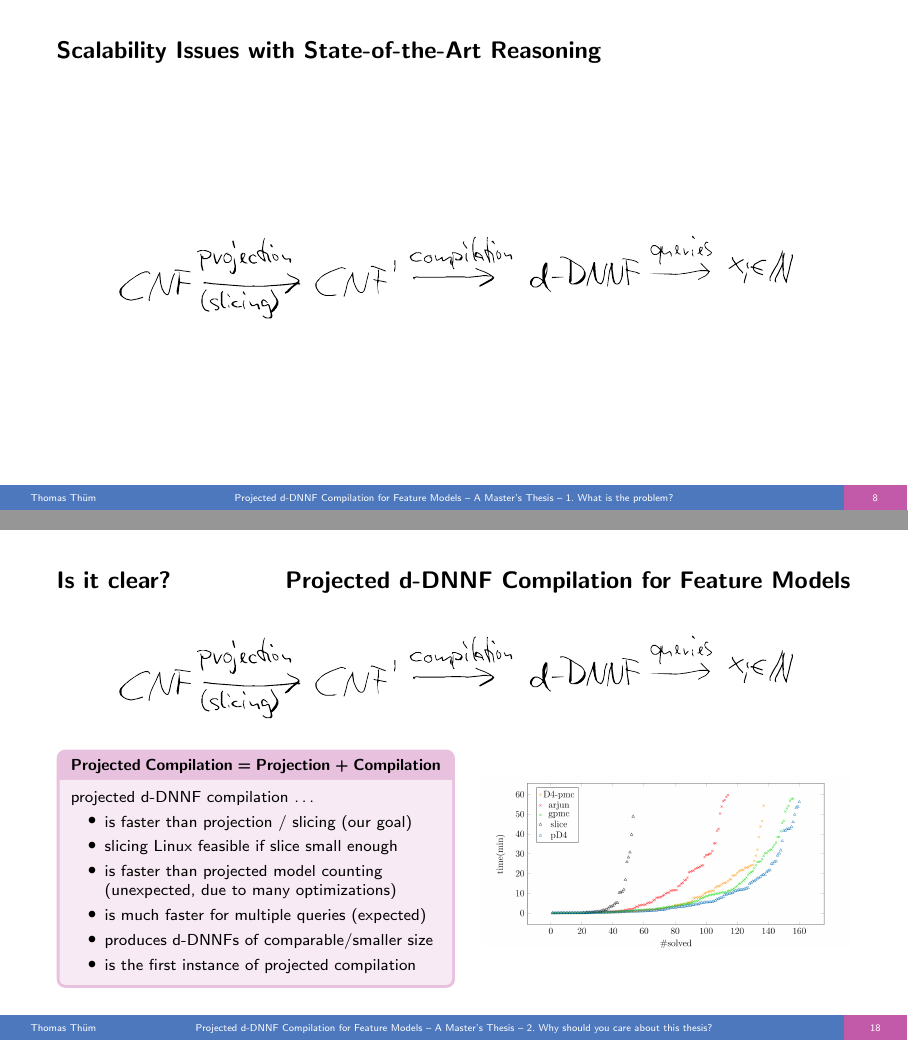
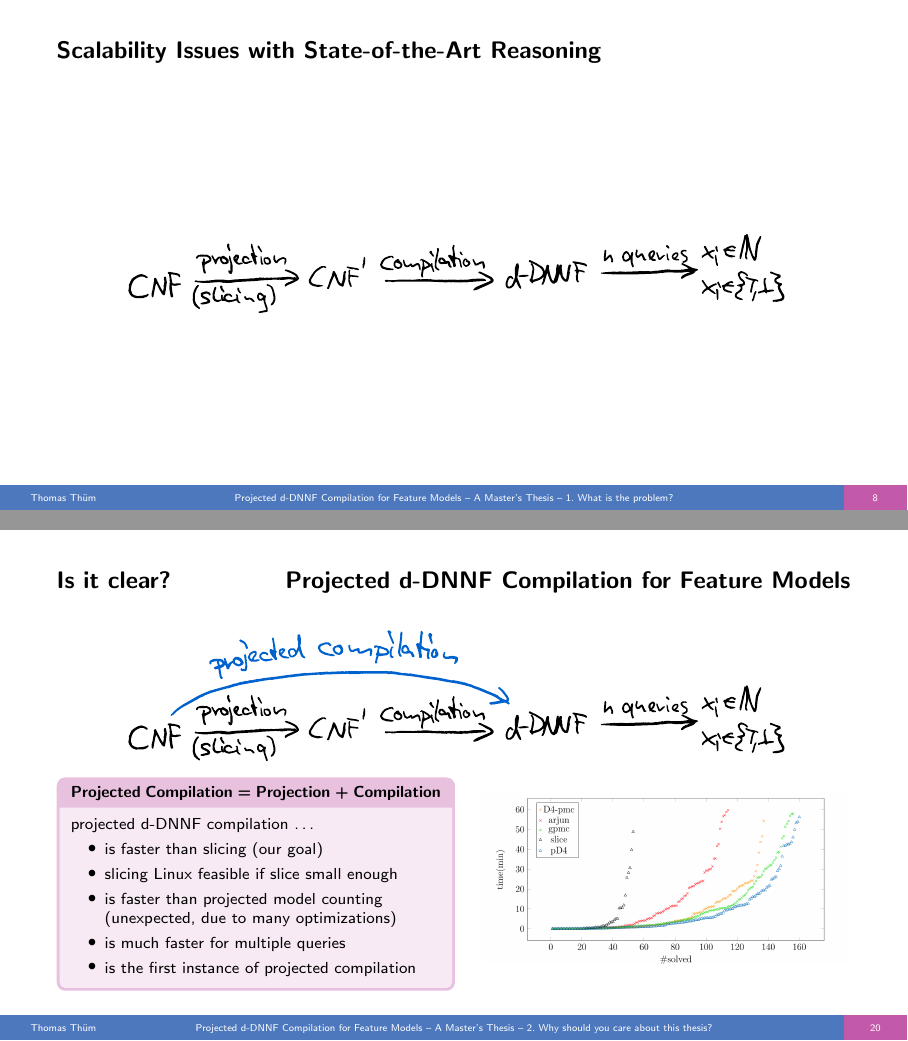
Before and after one commit to tthuem/FOSD24-ProjectionalCompilation, LaTeX slides (demo-slides/final.tex): pages 19 and 36 of 77 before the commit and pages 19 and 38 of 79 after it, joined at a grey line. Compiled offline with pdfLaTeX.

Commit message:
Final version of FOSD slides

```diff
--- a/demo-slides/final.tex
+++ b/demo-slides/final.tex
@@ -218,7 +218,13 @@
 
 \subsection{Scalability Issues with State-of-the-Art Reasoning}
 \begin{frame}{\insertsubsection}
-	\pic[width=\linewidth,trim={0\width} {.4\height} {0\width} {.3\height},clip,page=9]{pD4}
+	\pic[width=\linewidth,trim={0\width} {.4\height} {0\width} {.2\height},clip,page=10]{pD4}
+\end{frame}
+\begin{frame}{\insertsubsection}
+	\pic[width=\linewidth,trim={0\width} {.4\height} {0\width} {.2\height},clip,page=11]{pD4}
+\end{frame}
+\begin{frame}{\insertsubsection}
+	\pic[width=\linewidth,trim={0\width} {.4\height} {0\width} {.2\height},clip,page=12]{pD4}
 \end{frame}
 
 %\begin{frame}{The Boring Agenda Slide}
@@ -377,16 +383,16 @@
 
 \subsection{Is it clear?}
 \begin{frame}{\insertsubsection\hfill{}Projected d-DNNF Compilation for Feature Models}
-	\pic[width=\linewidth,trim={0\width} {.4\height} {0\width} {.4\height},clip,page=9]{pD4}
+	\pic[width=\linewidth,trim={0\width} {.5\height} {0\width} {.25\height},clip,page=13]{pD4}
 	\begin{fancycolumns}[widths={52}]
 		\begin{note}{Projected Compilation = Projection + Compilation}
 			projected d-DNNF compilation \ldots
 			\begin{itemize}
-				\item is faster than projection / slicing (our  goal)
+				\item is faster than slicing (our  goal)
 				\item slicing Linux feasible if slice small enough
 				\item is faster than projected model counting (unexpected, due to many optimizations)
-				\item is much faster for multiple queries (expected)
-				\item produces d-DNNFs of comparable/smaller size
+				\item is much faster for multiple queries
+				%\item produces d-DNNFs of comparable/smaller size
 				\item is the first instance of projected compilation
 			\end{itemize}
 		\end{note}
```
Also changed, not shown: pics/2023-AMAI-Sundermann.pdf (added), pics/pD4.pdf, demo-slides/final.tex (10 more changed lines).
